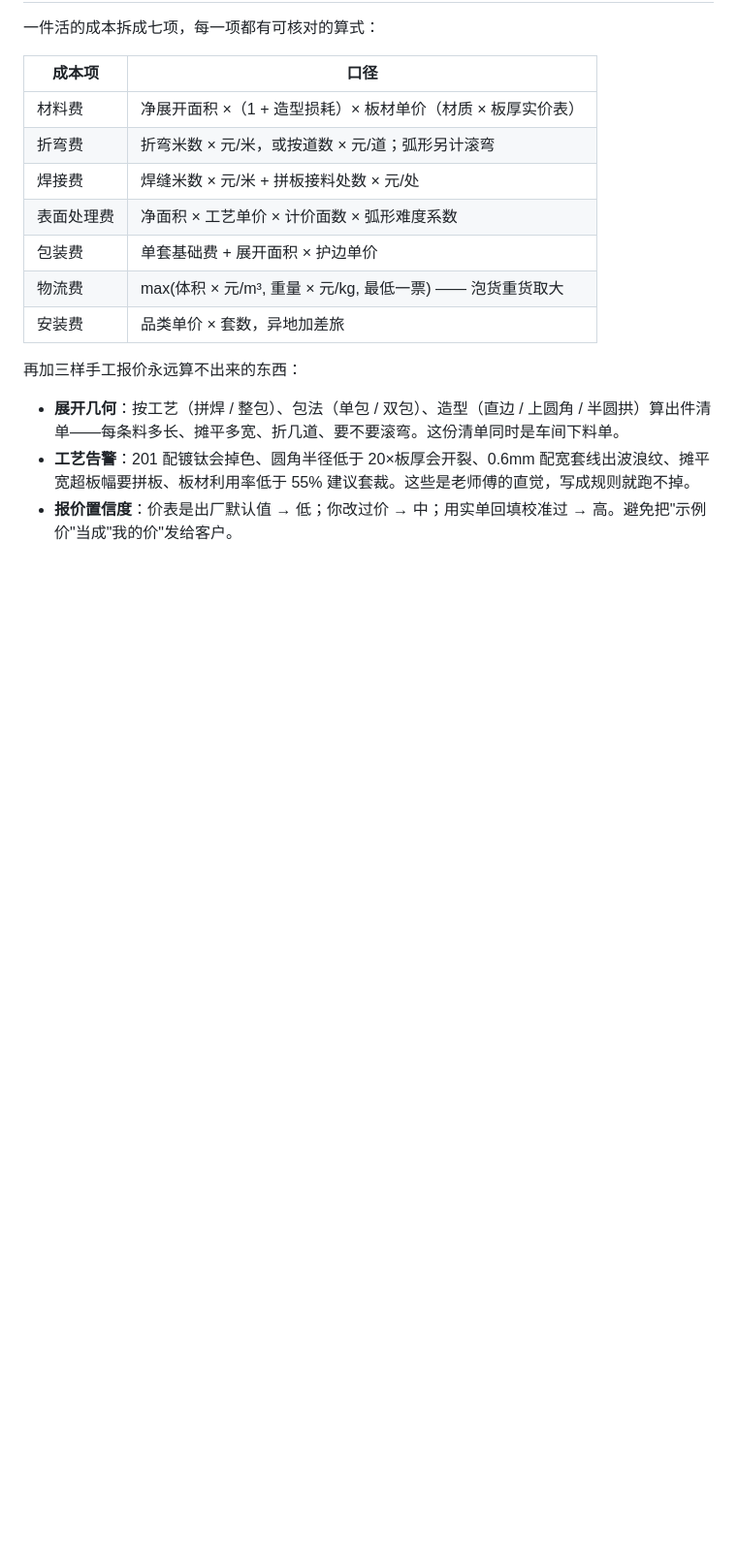
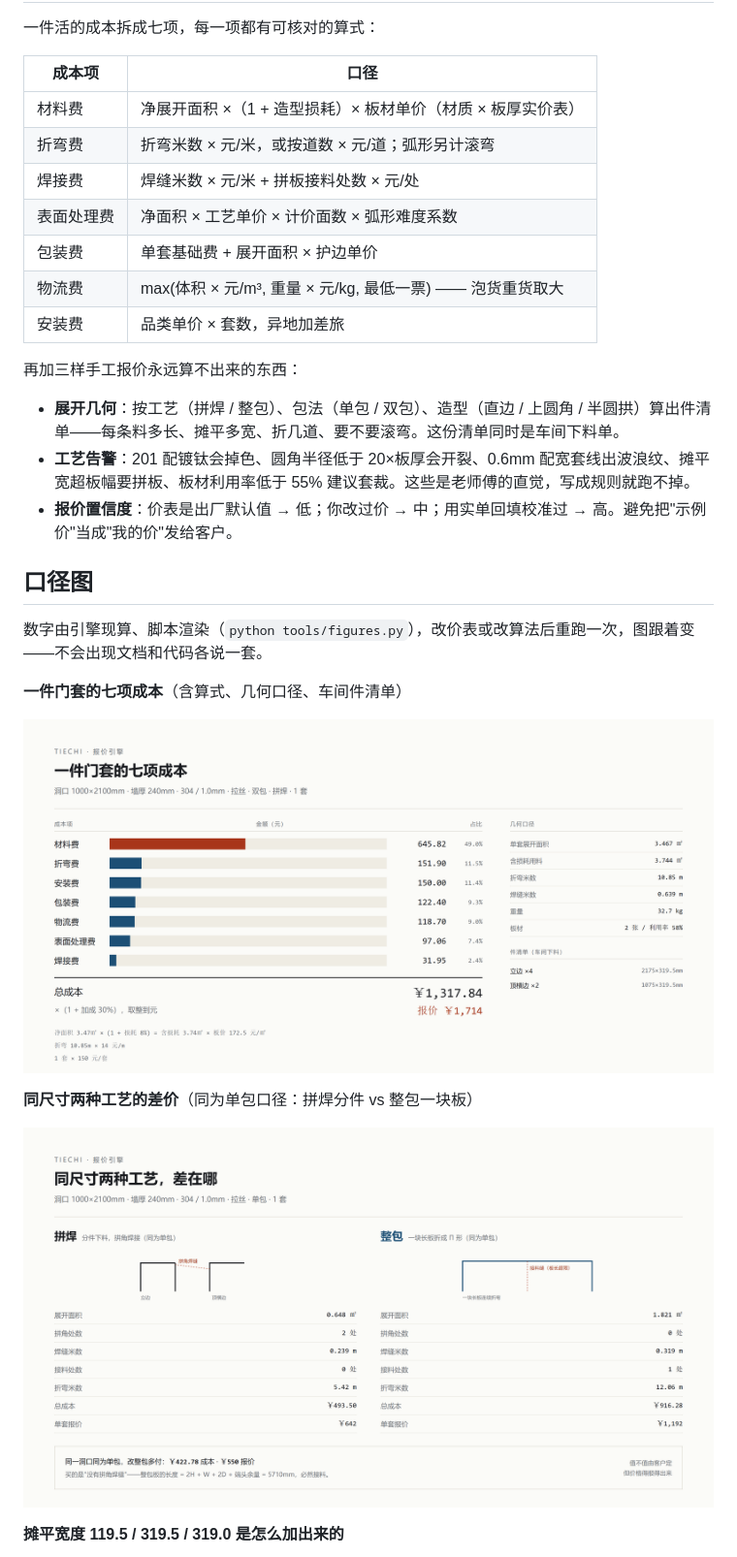
Before and after one commit to Mr-Jino/tiechi, a Markdown page: README.md, the part around one of its changes. Shown at 97% size. Rendered like a GitHub page; pictures changed too: docs/figures/01-cost-breakdown.png (added), docs/figures/02-pinhan-vs-zhengbao.png (added); blank space fills up the shorter version.

Commit message:
docs: datasheet figures generated from the engine (tools/figures.py)

```diff
--- a/README.md
+++ b/README.md
@@ -45,3 +45,18 @@ $ tiechi quote --w 1000 --h 2100 --d 240 --surface 拉丝
 - **展开几何**：按工艺（拼焊 / 整包）、包法（单包 / 双包）、造型（直边 / 上圆角 / 半圆拱）算出件清单——每条料多长、摊平多宽、折几道、要不要滚弯。这份清单同时是车间下料单。
 - **工艺告警**：201 配镀钛会掉色、圆角半径低于 20×板厚会开裂、0.6mm 配宽套线出波浪纹、摊平宽超板幅要拼板、板材利用率低于 55% 建议套裁。这些是老师傅的直觉，写成规则就跑不掉。
 - **报价置信度**：价表是出厂默认值 → 低；你改过价 → 中；用实单回填校准过 → 高。避免把"示例价"当成"我的价"发给客户。
+
+## 口径图
+
+数字由引擎现算、脚本渲染（`python tools/figures.py`），改价表或改算法后重跑一次，图跟着变——不会出现文档和代码各说一套。
+
+**一件门套的七项成本**（含算式、几何口径、车间件清单）
+
+![一件门套的七项成本](docs/figures/01-cost-breakdown.png)
+
+**同尺寸两种工艺的差价**（同为单包口径：拼焊分件 vs 整包一块板）
+
+![拼焊 vs 整包](docs/figures/02-pinhan-vs-zhengbao.png)
+
+**摊平宽度 119.5 / 319.5 / 319.0 是怎么加出来的**
+
```
Also changed, not shown: other parts of README.md (+5 -0 lines), docs/工艺与几何.md (+1 -1 lines), docs/figures/03-developed-width.png (added), docs/figures/04-markup-vs-margin.png (added), 1 other file.
